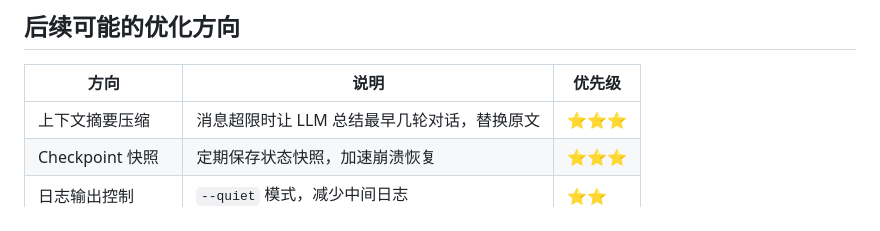
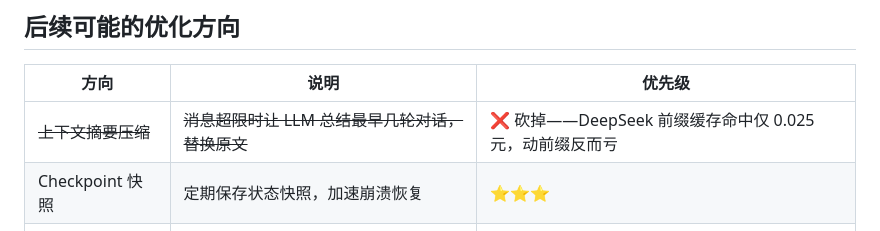
Before and after one commit to mchenziyi/QiuQiuPro, a Markdown page: OPTIMIZATION_SUMMARY.md, the part around the change. Drawn GitHub-style.

Commit message:
docs: 砍掉上下文压缩优化——DeepSeek 前缀缓存便宜，动前缀反而亏

```diff
--- a/OPTIMIZATION_SUMMARY.md
+++ b/OPTIMIZATION_SUMMARY.md
@@ -109,7 +109,7 @@ D:\QiuQiuPro\
 
 | 方向 | 说明 | 优先级 |
 |------|------|--------|
-| 上下文摘要压缩 | 消息超限时让 LLM 总结最早几轮对话，替换原文 | ⭐⭐⭐ |
+| ~~上下文摘要压缩~~ | ~~消息超限时让 LLM 总结最早几轮对话，替换原文~~ | ❌ 砍掉——DeepSeek 前缀缓存命中仅 0.025 元，动前缀反而亏 | |
 | Checkpoint 快照 | 定期保存状态快照，加速崩溃恢复 | ⭐⭐⭐ |
 | 日志输出控制 | `--quiet` 模式，减少中间日志 | ⭐⭐ |
 | Skill 自动选择 | 根据用户输入自动匹配 Skill | ⭐⭐ |
```
